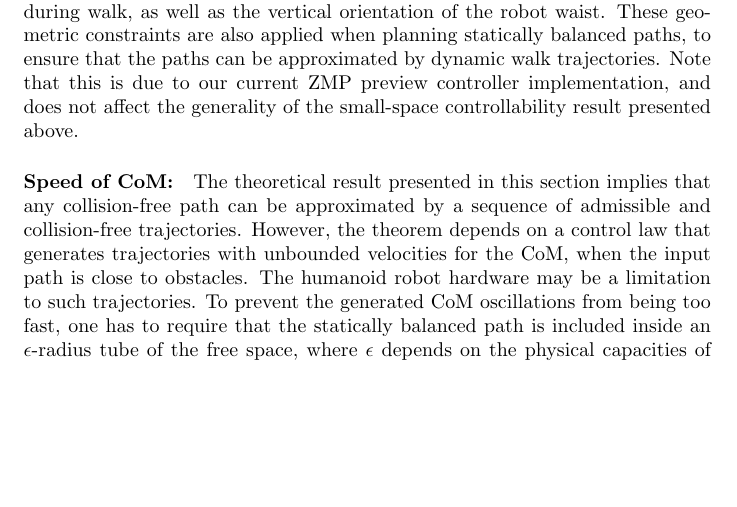
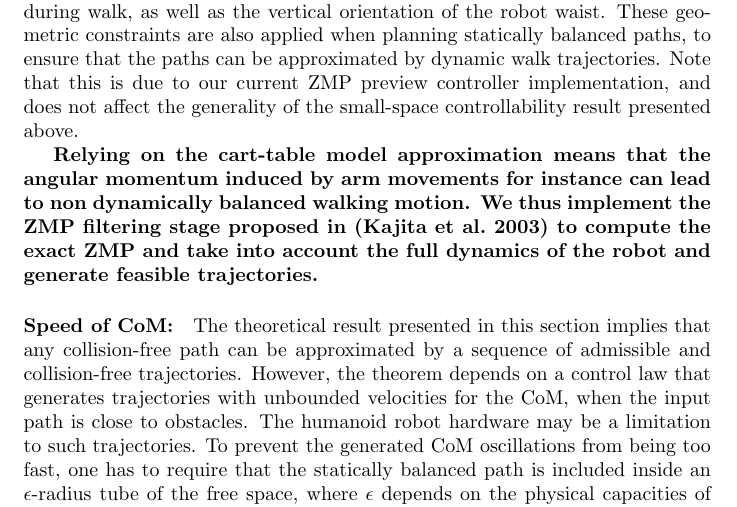
Before and after one commit to laas/12ijrr-ssc, a LaTeX paper (paper.tex): part of page 17 of 27, cut so that both start at the same text, the shorter picture padded with empty space. Compiled offline with pdfLaTeX.

Commit message:
Address review concerning fast dynamic walking motion.

```diff
--- a/paper.tex
+++ b/paper.tex
@@ -1007,6 +1007,13 @@ can be approximated by dynamic walk trajectories. Note that this is
 due to our current  ZMP preview controller implementation, and does not affect
 the generality of the small-space controllability result presented above.
 
+\textbf{Relying on the cart-table model approximation means that the
+  angular momentum induced by arm movements for instance can lead to
+  non dynamically balanced walking motion. We thus implement the ZMP
+  filtering stage proposed in \cite{kajita2003biped} to compute the
+  exact ZMP and take into account the full dynamics of the robot and
+  generate feasible trajectories.}
+
 \paragraph{Speed of CoM:} The theoretical result presented in this section implies
 that any collision-free path can be approximated by a sequence of admissible
 and collision-free trajectories. However, the theorem depends on a control law
```
